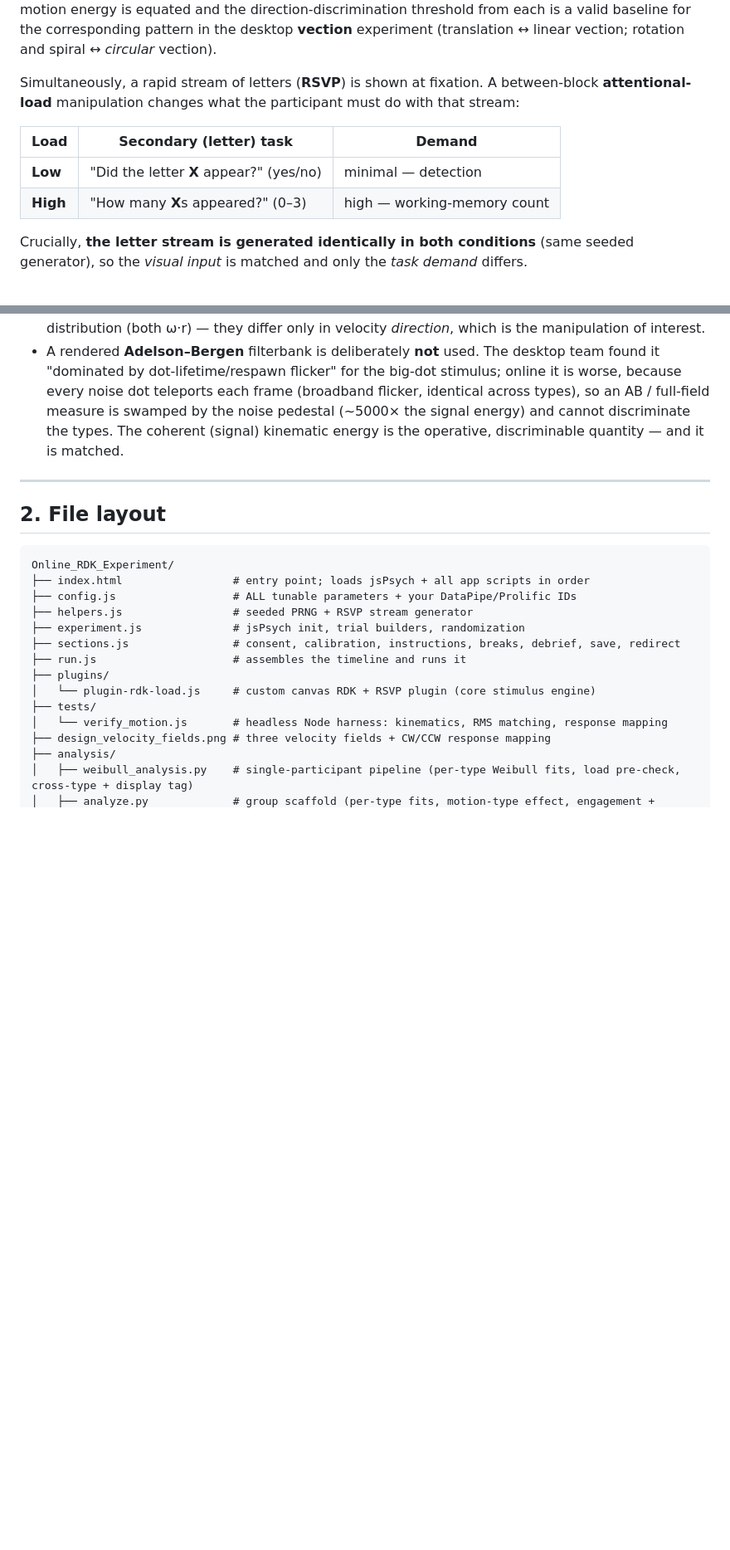
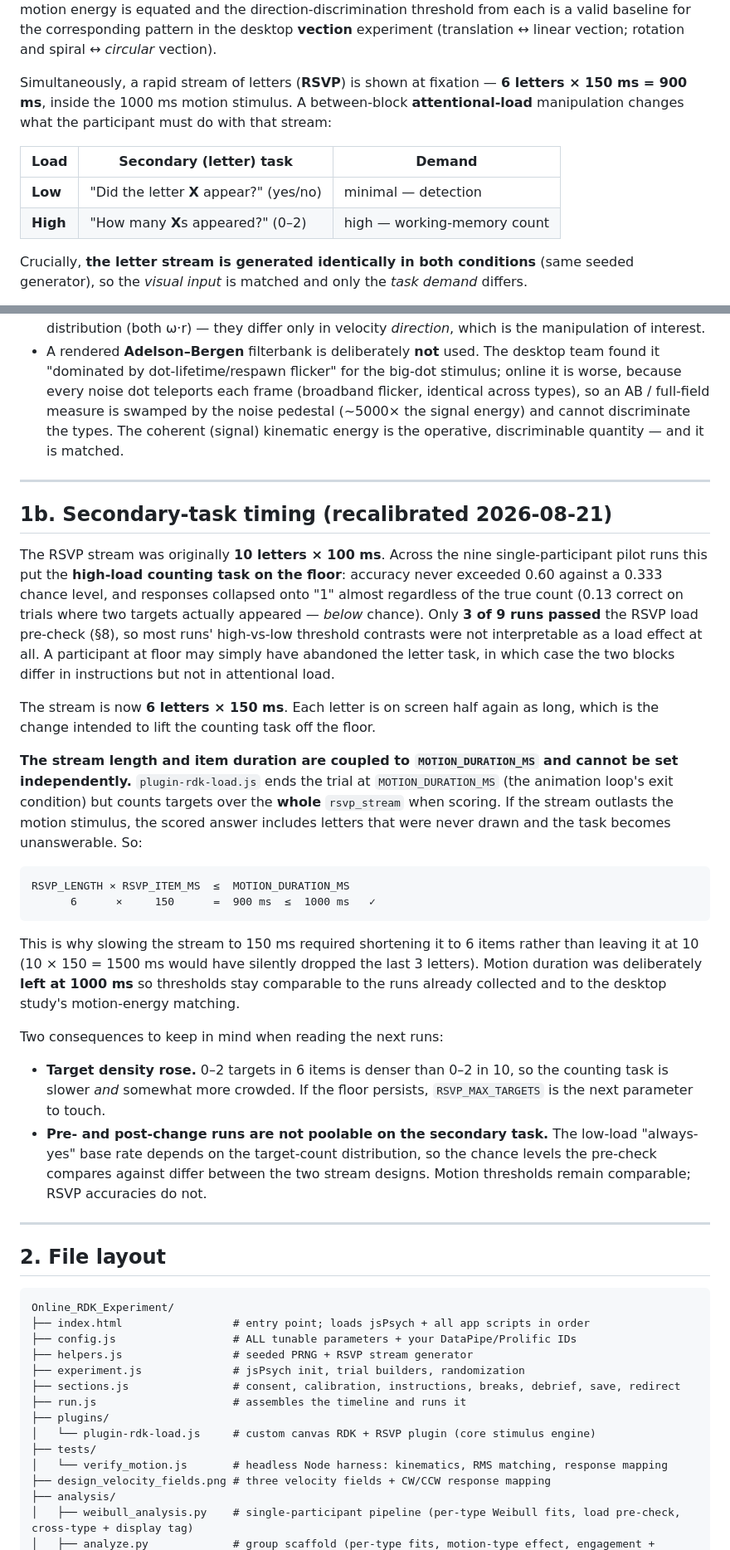
Before and after one commit to markwgreenlee/online-rdk-experiment, a Markdown page: README.md, 2 parts joined by grey strips. Shown at 83% size. Drawn GitHub-style; blank space fills up the shorter version.

Commit message:
README: document the recalibrated RSVP stream timing
Add §1b recording why the stream went from 10x100ms to 6x150ms: the
high-load counting task was on the floor in the pilot (accuracy never
above 0.60 against 0.333 chance, responses collapsed onto "1", only 3 of
9 runs passed the load pre-check).

Document the constraint that made the length change mandatory --
RSVP_LENGTH x RSVP_ITEM_MS must stay within MOTION_DURATION_MS, because
the plugin ends the trial at the motion duration but scores targets over
the whole stream -- plus the two consequences for reading the next runs
(higher target density; RSVP accuracies not poolable across the change).

Also fix the load table, which described the high-load counting response
as 0-3 when RSVP_MAX_TARGETS has been 2.

Co-Authored-By: Claude Opus 5 <noreply@anthropic.com>

````diff
--- a/README.md
+++ b/README.md
@@ -35,14 +35,15 @@ threshold from each is a valid baseline for the corresponding pattern in the
 desktop **vection** experiment (translation ↔ linear vection; rotation and
 spiral ↔ *circular* vection).
 
-Simultaneously, a rapid stream of letters (**RSVP**) is shown at fixation. A
+Simultaneously, a rapid stream of letters (**RSVP**) is shown at fixation —
+**6 letters × 150 ms = 900 ms**, inside the 1000 ms motion stimulus. A
 between-block **attentional-load** manipulation changes what the participant
 must do with that stream:
 
 | Load | Secondary (letter) task | Demand |
 |------|-------------------------|--------|
 | **Low**  | "Did the letter **X** appear?" (yes/no) | minimal — detection |
-| **High** | "How many **X**s appeared?" (0–3) | high — working-memory count |
+| **High** | "How many **X**s appeared?" (0–2) | high — working-memory count |
 
 Crucially, **the letter stream is generated identically in both conditions**
 (same seeded generator), so the *visual input* is matched and only the *task
@@ -170,6 +174,51 @@ function overlaps at every level, not just on average.
   measure is swamped by the noise pedestal (~5000× the signal energy) and cannot
   discriminate the types. The coherent (signal) kinematic energy is the
   operative, discriminable quantity — and it is matched.
+
+---
+
+## 1b. Secondary-task timing (recalibrated 2026-08-21)
+
+The RSVP stream was originally **10 letters × 100 ms**. Across the nine
+single-participant pilot runs this put the **high-load counting task on the
+floor**: accuracy never exceeded 0.60 against a 0.333 chance level, and
+responses collapsed onto "1" almost regardless of the true count (0.13 correct
+on trials where two targets actually appeared — *below* chance). Only **3 of 9
+runs passed** the RSVP load pre-check (§8), so most runs' high-vs-low threshold
+contrasts were not interpretable as a load effect at all. A participant at floor
+may simply have abandoned the letter task, in which case the two blocks differ
+in instructions but not in attentional load.
+
+The stream is now **6 letters × 150 ms**. Each letter is on screen half again as
+long, which is the change intended to lift the counting task off the floor.
+
+**The stream length and item duration are coupled to `MOTION_DURATION_MS` and
+cannot be set independently.** `plugin-rdk-load.js` ends the trial at
+`MOTION_DURATION_MS` (the animation loop's exit condition) but counts targets
+over the **whole** `rsvp_stream` when scoring. If the stream outlasts the motion
+stimulus, the scored answer includes letters that were never drawn and the task
+becomes unanswerable. So:
+
+```
+RSVP_LENGTH × RSVP_ITEM_MS  ≤  MOTION_DURATION_MS
+      6      ×     150      =  900 ms  ≤  1000 ms   ✓
+```
+
+This is why slowing the stream to 150 ms required shortening it to 6 items
+rather than leaving it at 10 (10 × 150 = 1500 ms would have silently dropped the
+last 3 letters). Motion duration was deliberately **left at 1000 ms** so
+thresholds stay comparable to the runs already collected and to the desktop
+study's motion-energy matching.
+
+Two consequences to keep in mind when reading the next runs:
+
+- **Target density rose.** 0–2 targets in 6 items is denser than 0–2 in 10, so
+  the counting task is slower *and* somewhat more crowded. If the floor
+  persists, `RSVP_MAX_TARGETS` is the next parameter to touch.
+- **Pre- and post-change runs are not poolable on the secondary task.** The
+  low-load "always-yes" base rate depends on the target-count distribution, so
+  the chance levels the pre-check compares against differ between the two stream
+  designs. Motion thresholds remain comparable; RSVP accuracies do not.
 
 ---
 
````
Also changed, not shown: other parts of README.md (+3 -0 lines).
